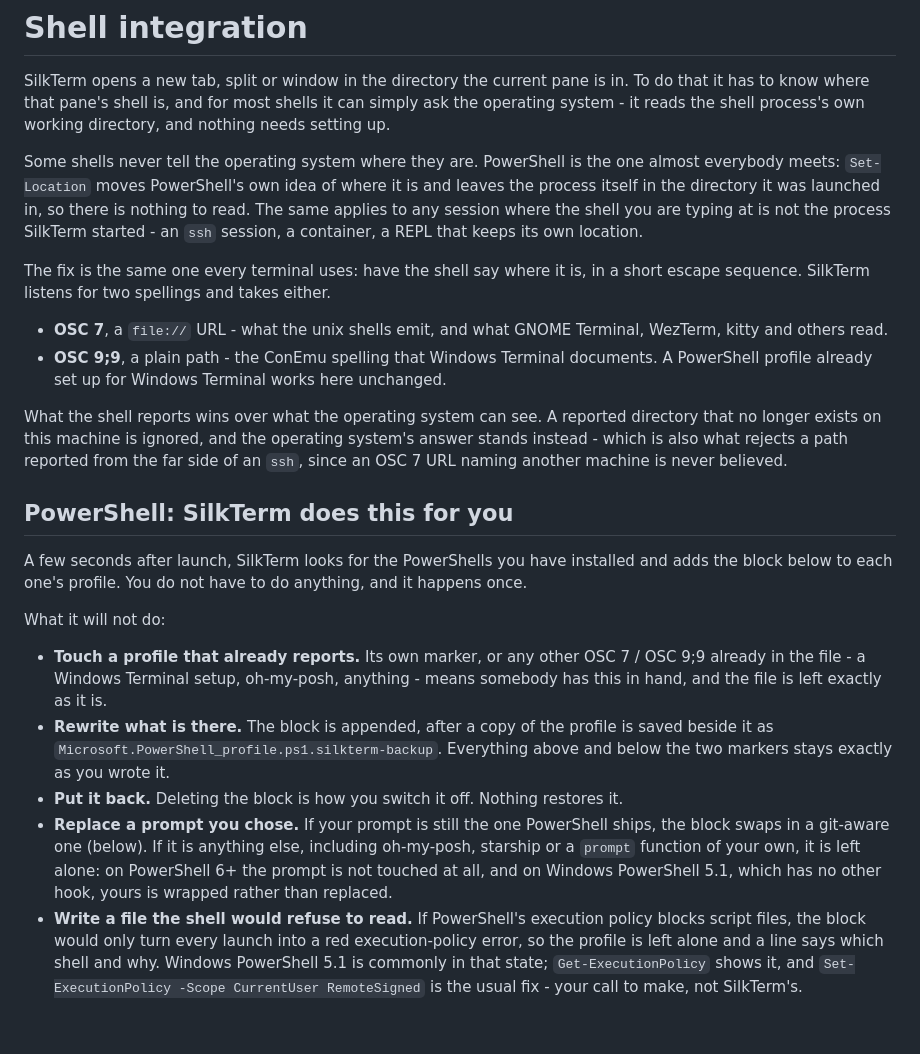
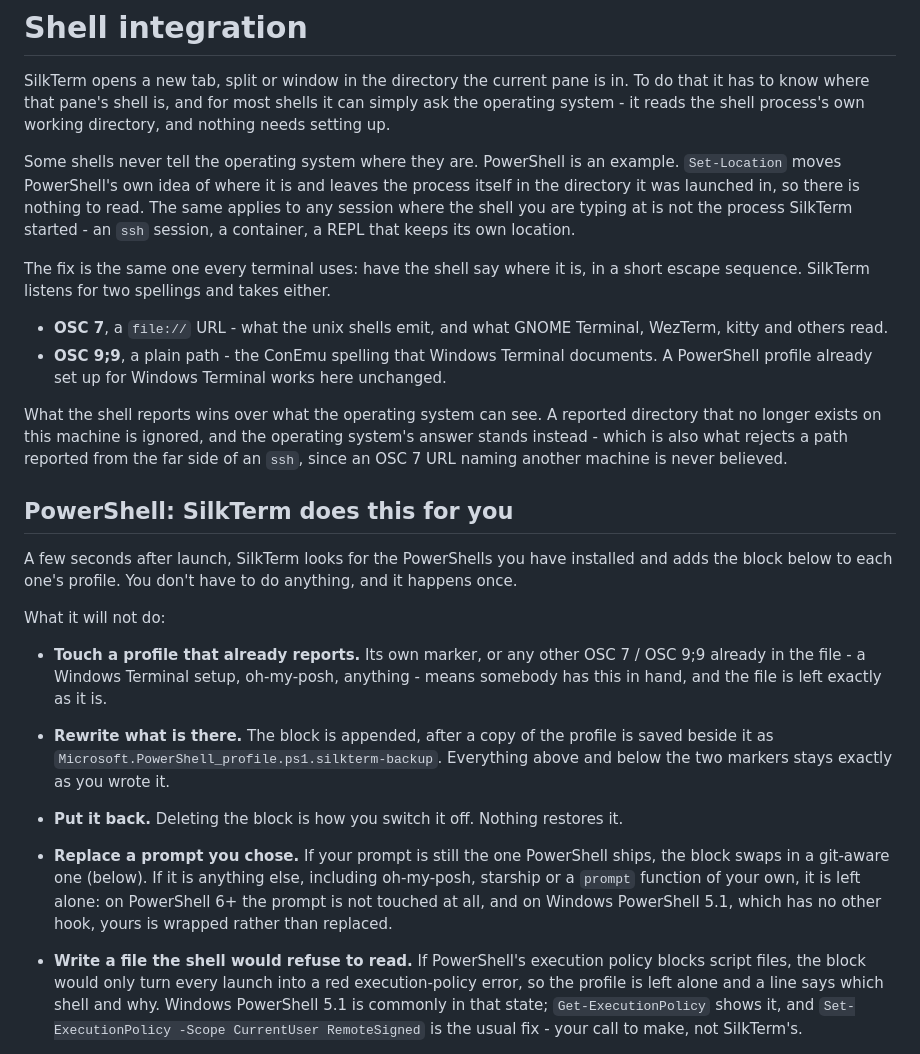
Before and after one commit to jim-collier/silkterm, a Markdown page: shell-integration.md, the part around one of its changes. Rendered like a GitHub page; blank space fills up the shorter version.

```diff
--- a/shell-integration.md
+++ b/shell-integration.md
@@ -2,7 +8,7 @@
 
 SilkTerm opens a new tab, split or window in the directory the current pane is in. To do that it has to know where that pane's shell is, and for most shells it can simply ask the operating system - it reads the shell process's own working directory, and nothing needs setting up.
 
-Some shells never tell the operating system where they are. PowerShell is the one almost everybody meets: `Set-Location` moves PowerShell's own idea of where it is and leaves the process itself in the directory it was launched in, so there is nothing to read. The same applies to any session where the shell you are typing at is not the process SilkTerm started - an `ssh` session, a container, a REPL that keeps its own location.
+Some shells never tell the operating system where they are. PowerShell is an example. `Set-Location` moves PowerShell's own idea of where it is and leaves the process itself in the directory it was launched in, so there is nothing to read. The same applies to any session where the shell you are typing at is not the process SilkTerm started - an `ssh` session, a container, a REPL that keeps its own location.
 
 The fix is the same one every terminal uses: have the shell say where it is, in a short escape sequence. SilkTerm listens for two spellings and takes either.
 
@@ -13,14 +19,18 @@ What the shell reports wins over what the operating system can see. A reported d
 
 ## PowerShell: SilkTerm does this for you
 
-A few seconds after launch, SilkTerm looks for the PowerShells you have installed and adds the block below to each one's profile. You do not have to do anything, and it happens once.
+A few seconds after launch, SilkTerm looks for the PowerShells you have installed and adds the block below to each one's profile. You don't have to do anything, and it happens once.
 
 What it will not do:
 
 - **Touch a profile that already reports.** Its own marker, or any other OSC 7 / OSC 9;9 already in the file - a Windows Terminal setup, oh-my-posh, anything - means somebody has this in hand, and the file is left exactly as it is.
+
 - **Rewrite what is there.** The block is appended, after a copy of the profile is saved beside it as `Microsoft.PowerShell_profile.ps1.silkterm-backup`. Everything above and below the two markers stays exactly as you wrote it.
+
 - **Put it back.** Deleting the block is how you switch it off. Nothing restores it.
+
 - **Replace a prompt you chose.** If your prompt is still the one PowerShell ships, the block swaps in a git-aware one (below). If it is anything else, including oh-my-posh, starship or a `prompt` function of your own, it is left alone: on PowerShell 6+ the prompt is not touched at all, and on Windows PowerShell 5.1, which has no other hook, yours is wrapped rather than replaced.
+
 - **Write a file the shell would refuse to read.** If PowerShell's execution policy blocks script files, the block would only turn every launch into a red execution-policy error, so the profile is left alone and a line says which shell and why. Windows PowerShell 5.1 is commonly in that state; `Get-ExecutionPolicy` shows it, and `Set-ExecutionPolicy -Scope CurrentUser RemoteSigned` is the usual fix - your call to make, not SilkTerm's.
 
 One thing it *will* do: keep the block itself up to date. It gains things over time - the git-aware prompt is one - and only the text between the two markers is ever rewritten. If you want to change what the block does, copy it out below the markers and edit that copy, or your edits will be replaced on a later launch.
```
Also changed, not shown: other parts of shell-integration.md (+9 -0 lines), glossary.md (+8 -0 lines), style-guide.md (+8 -26 lines).
